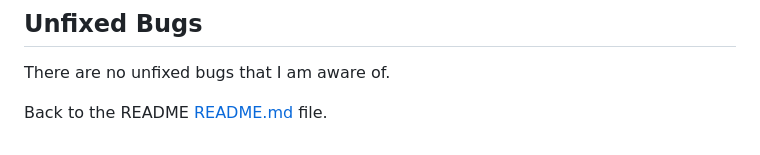
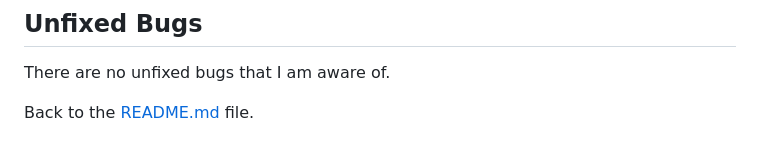
Before and after one commit to EfthymiaKakoulidou/unscramble-the-word, a Markdown page: TESTING.md, the part around the change. Rendered like a GitHub page.

Commit message:
Fix readme link in testing

```diff
--- a/TESTING.md
+++ b/TESTING.md
@@ -111,4 +111,4 @@ So even though "H" is not an option any more if the player enters "H" he/she wil
 
 There are no unfixed bugs that I am aware of.
 
-Back to the README [README.md](README.md) file.
+Back to the [README.md](README.md) file.
```
